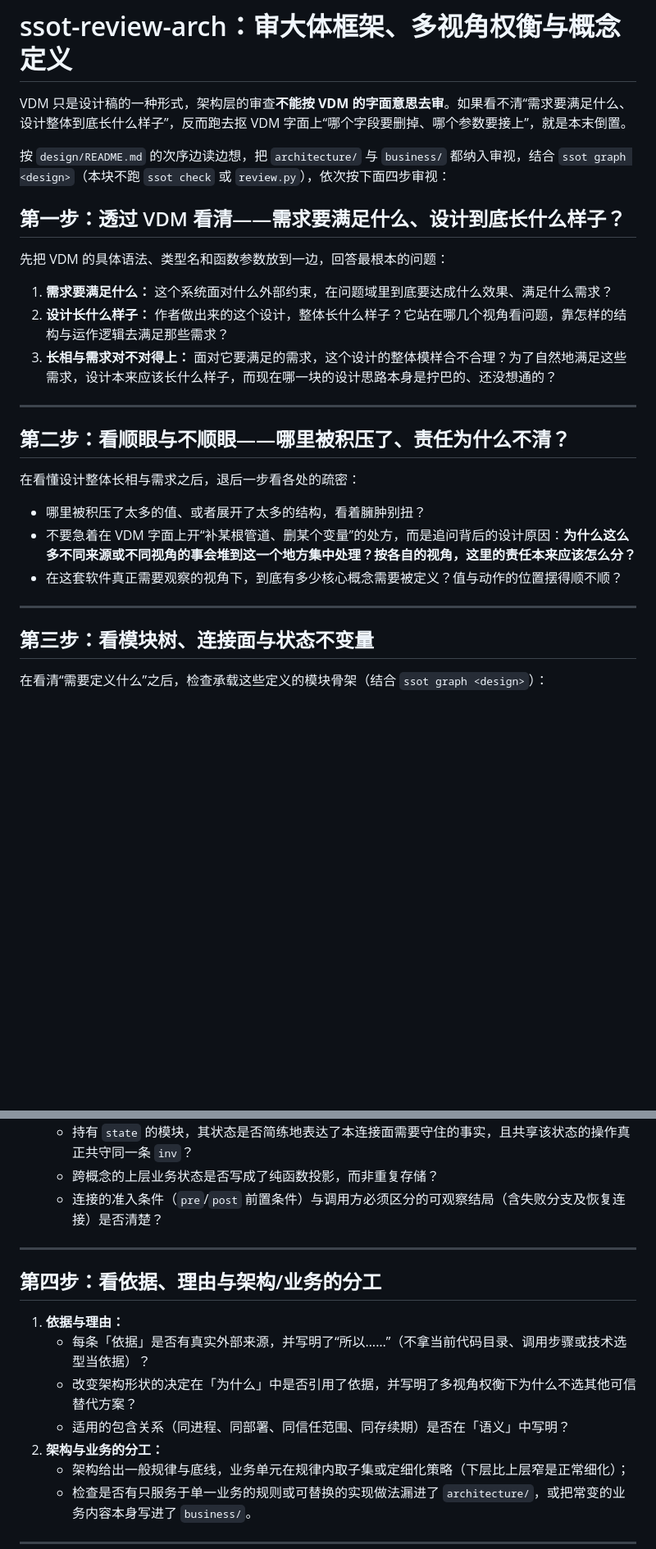
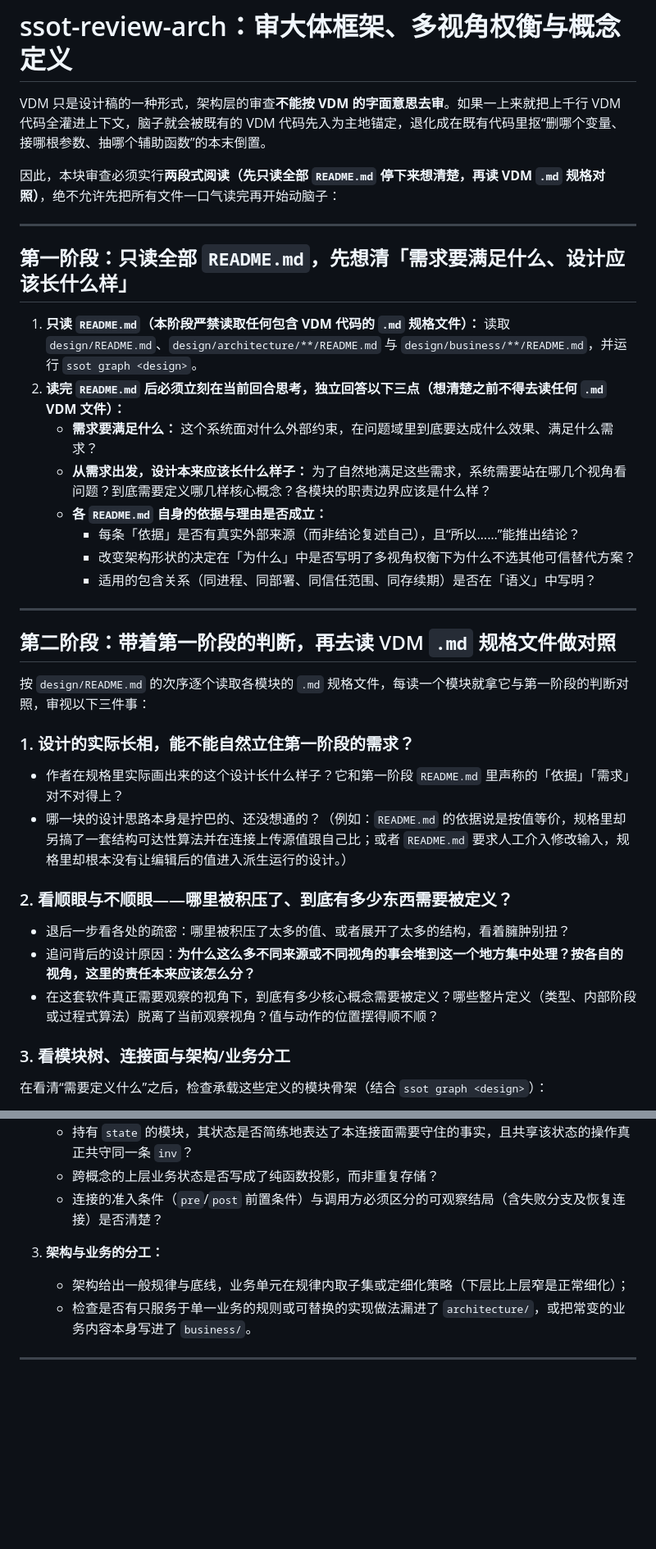
Before and after one commit to mouriya-s-lab/SSoT, a Markdown page: skills/ssot-review-arch/SKILL.md, 2 parts joined by grey strips. Shown at 82% size. Rendered like a GitHub page; blank space fills up the shorter version.

```diff
--- a/skills/ssot-review-arch/SKILL.md
+++ b/skills/ssot-review-arch/SKILL.md
@@ -5,29 +5,40 @@ description: SSoT审设计·架构与概念块：透过VDM形式审视需求要
 
 # ssot-review-arch：审大体框架、多视角权衡与概念定义
 
-VDM 只是设计稿的一种形式，架构层的审查**不能按 VDM 的字面意思去审**。如果看不清“需求要满足什么、设计整体到底长什么样子”，反而跑去抠 VDM 字面上“哪个字段要删掉、哪个参数要接上”，就是本末倒置。
+VDM 只是设计稿的一种形式，架构层的审查**不能按 VDM 的字面意思去审**。如果一上来就把上千行 VDM 代码全灌进上下文，脑子就会被既有的 VDM 代码先入为主地锚定，退化成在既有代码里抠“删哪个变量、接哪根参数、抽哪个辅助函数”的本末倒置。
 
-按 `design/README.md` 的次序边读边想，把 `architecture/` 与 `business/` 都纳入审视，结合 `ssot graph <design>`（本块不跑 `ssot check` 或 `review.py`），依次按下面四步审视：
-
-## 第一步：透过 VDM 看清——需求要满足什么、设计到底长什么样子？
-
-先把 VDM 的具体语法、类型名和函数参数放到一边，回答最根本的问题：
-1. **需求要满足什么：** 这个系统面对什么外部约束，在问题域里到底要达成什么效果、满足什么需求？
-2. **设计长什么样子：** 作者做出来的这个设计，整体长什么样子？它站在哪几个视角看问题，靠怎样的结构与运作逻辑去满足那些需求？
-3. **长相与需求对不对得上：** 面对它要满足的需求，这个设计的整体模样合不合理？为了自然地满足这些需求，设计本来应该长什么样子，而现在哪一块的设计思路本身是拧巴的、还没想通的？
+因此，本块审查必须实行**两段式阅读（先只读全部 `README.md` 停下来想清楚，再读 VDM `.md` 规格对照）**，绝不允许先把所有文件一口气读完再开始动脑子：
 
 ---
 
-## 第二步：看顺眼与不顺眼——哪里被积压了、责任为什么不清？
+## 第一阶段：只读全部 `README.md`，先想清「需求要满足什么、设计应该长什么样」
 
-在看懂设计整体长相与需求之后，退后一步看各处的疏密：
-- 哪里被积压了太多的值、或者展开了太多的结构，看着臃肿别扭？
-- 不要急着在 VDM 字面上开“补某根管道、删某个变量”的处方，而是追问背后的设计原因：**为什么这么多不同来源或不同视角的事会堆到这一个地方集中处理？按各自的视角，这里的责任本来应该怎么分？**
-- 在这套软件真正需要观察的视角下，到底有多少核心概念需要被定义？值与动作的位置摆得顺不顺？
+1. **只读 `README.md`（本阶段严禁读取任何包含 VDM 代码的 `.md` 规格文件）：**
+   读取 `design/README.md`、`design/architecture/**/README.md` 与 `design/business/**/README.md`，并运行 `ssot graph <design>`。
+2. **读完 `README.md` 后必须立刻在当前回合思考，独立回答以下三点（想清楚之前不得去读任何 `.md` VDM 文件）：**
+   - **需求要满足什么：** 这个系统面对什么外部约束，在问题域里到底要达成什么效果、满足什么需求？
+   - **从需求出发，设计本来应该长什么样子：** 为了自然地满足这些需求，系统需要站在哪几个视角看问题？到底需要定义哪几样核心概念？各模块的职责边界应该是什么样？
+   - **各 `README.md` 自身的依据与理由是否成立：**
+     - 每条「依据」是否有真实外部来源（而非结论复述自己），且“所以……”能推出结论？
+     - 改变架构形状的决定在「为什么」中是否写明了多视角权衡下为什么不选其他可信替代方案？
+     - 适用的包含关系（同进程、同部署、同信任范围、同存续期）是否在「语义」中写明？
 
 ---
 
-## 第三步：看模块树、连接面与状态不变量
+## 第二阶段：带着第一阶段的判断，再去读 VDM `.md` 规格文件做对照
+
+按 `design/README.md` 的次序逐个读取各模块的 `.md` 规格文件，每读一个模块就拿它与第一阶段的判断对照，审视以下三件事：
+
+### 1. 设计的实际长相，能不能自然立住第一阶段的需求？
+- 作者在规格里实际画出来的这个设计长什么样子？它和第一阶段 `README.md` 里声称的「依据」「需求」对不对得上？
+- 哪一块的设计思路本身是拧巴的、还没想通的？（例如：`README.md` 的依据说是按值等价，规格里却另搞了一套结构可达性算法并在连接上传源值跟自己比；或者 `README.md` 要求人工介入修改输入，规格里却根本没有让编辑后的值进入派生运行的设计。）
+
+### 2. 看顺眼与不顺眼——哪里被积压了、到底有多少东西需要被定义？
+- 退后一步看各处的疏密：哪里被积压了太多的值、或者展开了太多的结构，看着臃肿别扭？
+- 追问背后的设计原因：**为什么这么多不同来源或不同视角的事会堆到这一个地方集中处理？按各自的视角，这里的责任本来应该怎么分？**
+- 在这套软件真正需要观察的视角下，到底有多少核心概念需要被定义？哪些整片定义（类型、内部阶段或过程式算法）脱离了当前观察视角？值与动作的位置摆得顺不顺？
+
+### 3. 看模块树、连接面与架构/业务分工
 
 在看清“需要定义什么”之后，检查承载这些定义的模块骨架（结合 `ssot graph <design>`）：
 
@@ -39,15 +50,7 @@ VDM 只是设计稿的一种形式，架构层的审查**不能按 VDM 的字面
    - 跨概念的上层业务状态是否写成了纯函数投影，而非重复存储？
    - 连接的准入条件（`pre`/`post` 前置条件）与调用方必须区分的可观察结局（含失败分支及恢复连接）是否清楚？
 
----
-
-## 第四步：看依据、理由与架构/业务的分工
-
-1. **依据与理由：**
-   - 每条「依据」是否有真实外部来源，并写明了“所以……”（不拿当前代码目录、调用步骤或技术选型当依据）？
-   - 改变架构形状的决定在「为什么」中是否引用了依据，并写明了多视角权衡下为什么不选其他可信替代方案？
-   - 适用的包含关系（同进程、同部署、同信任范围、同存续期）是否在「语义」中写明？
-2. **架构与业务的分工：**
+3. **架构与业务的分工：**
    - 架构给出一般规律与底线，业务单元在规律内取子集或定细化策略（下层比上层窄是正常细化）；
    - 检查是否有只服务于单一业务的规则或可替换的实现做法漏进了 `architecture/`，或把常变的业务内容本身写进了 `business/`。
 
```
Also changed, not shown: skills/ssot/SKILL.md (+5 -1 lines).
